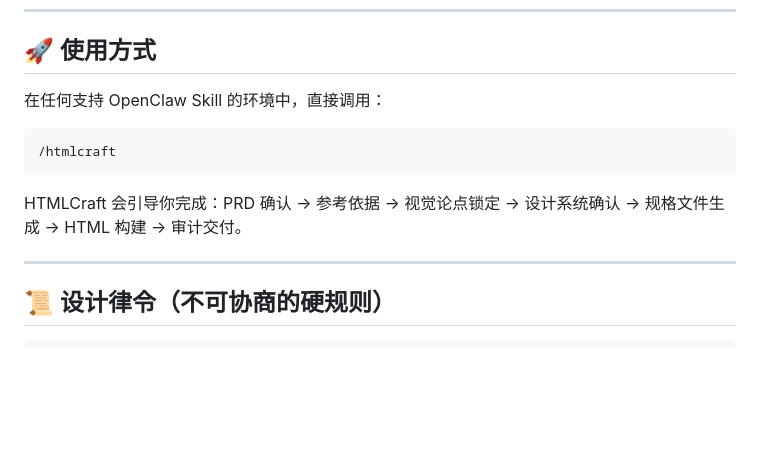
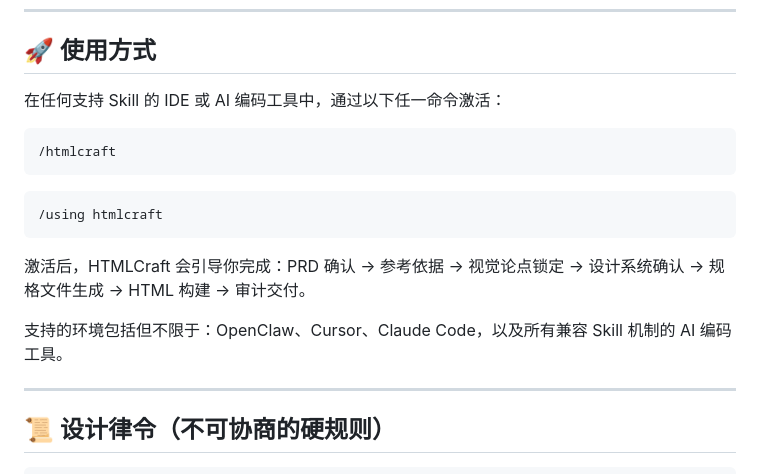
Before and after one commit to XuEimy/htmlcraft, a Markdown page: README.md, the part around one of its changes. Drawn GitHub-style; blank space fills up the shorter version.

Commit message:
docs: update usage section with dual commands and multi-IDE support

````diff
--- a/README.md
+++ b/README.md
@@ -195,13 +195,19 @@ htmlcraft/
 
 ## 🚀 使用方式
 
-在任何支持 OpenClaw Skill 的环境中，直接调用：
+在任何支持 Skill 的 IDE 或 AI 编码工具中，通过以下任一命令激活：
 
 ```
 /htmlcraft
 ```
 
-HTMLCraft 会引导你完成：PRD 确认 → 参考依据 → 视觉论点锁定 → 设计系统确认 → 规格文件生成 → HTML 构建 → 审计交付。
+```
+/using htmlcraft
+```
+
+激活后，HTMLCraft 会引导你完成：PRD 确认 → 参考依据 → 视觉论点锁定 → 设计系统确认 → 规格文件生成 → HTML 构建 → 审计交付。
+
+支持的环境包括但不限于：OpenClaw、Cursor、Claude Code，以及所有兼容 Skill 机制的 AI 编码工具。
 
 ---
 
````
Also changed, not shown: other parts of README.md (+2 -2 lines).
